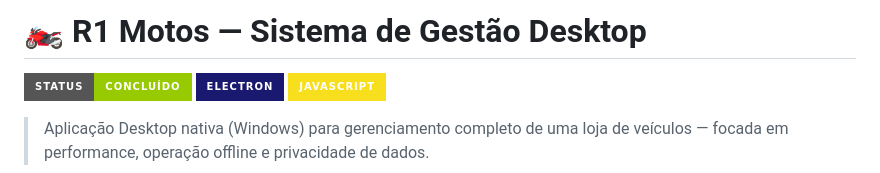
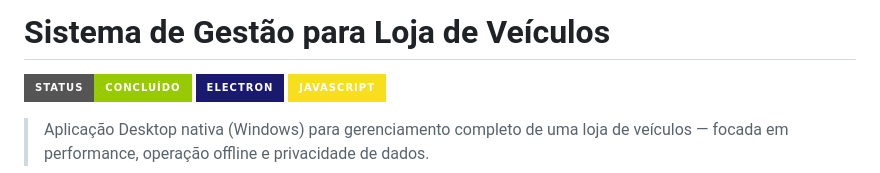
Before and after one commit to Guilherme-Bisof/Sistema-de-Gestao, a Markdown page: README.md, the part around the change. Drawn GitHub-style; badges without logos.

```diff
--- a/README.md
+++ b/README.md
@@ -1,4 +1,4 @@
-# 🏍️ R1 Motos — Sistema de Gestão Desktop
+# Sistema de Gestão para Loja de Veículos
 
 [![Status: Concluído](https://img.shields.io/badge/STATUS-CONCLUÍDO-green?style=for-the-badge)](https://github.com/Guilherme-Bisof/Sistema-de-Gestao)
 [![Electron](https://img.shields.io/badge/Electron-191970?style=for-the-badge&logo=Electron&logoColor=white)](https://www.electronjs.org/)
```
